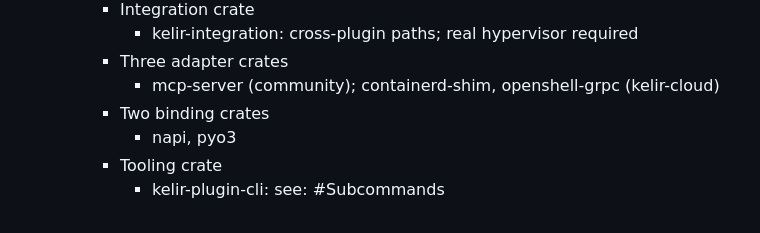
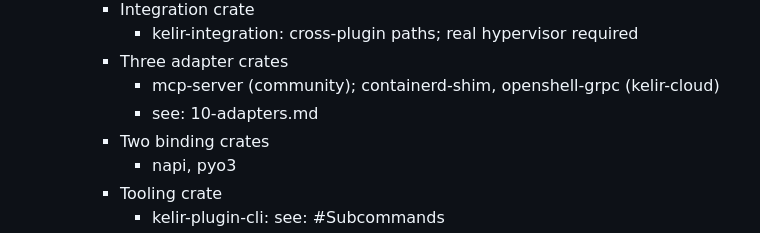
Before and after one commit to dalangHQ/kelir, a Markdown page: cans/11-operations.md, the part around the change. Drawn GitHub-style.

Commit message:
11 adapter tier: point adapter crates at 10-adapters spec

```diff
--- a/cans/11-operations.md
+++ b/cans/11-operations.md
@@ -182,6 +182,7 @@
       - kelir-integration: cross-plugin paths; real hypervisor required
     - Three adapter crates
       - mcp-server (community); containerd-shim, openshell-grpc (kelir-cloud)
+      - see: 10-adapters.md
     - Two binding crates
       - napi, pyo3
     - Tooling crate
```
